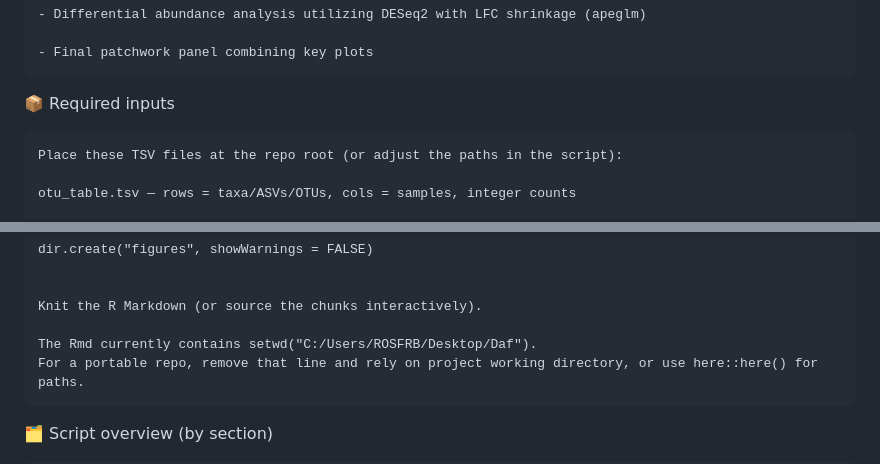
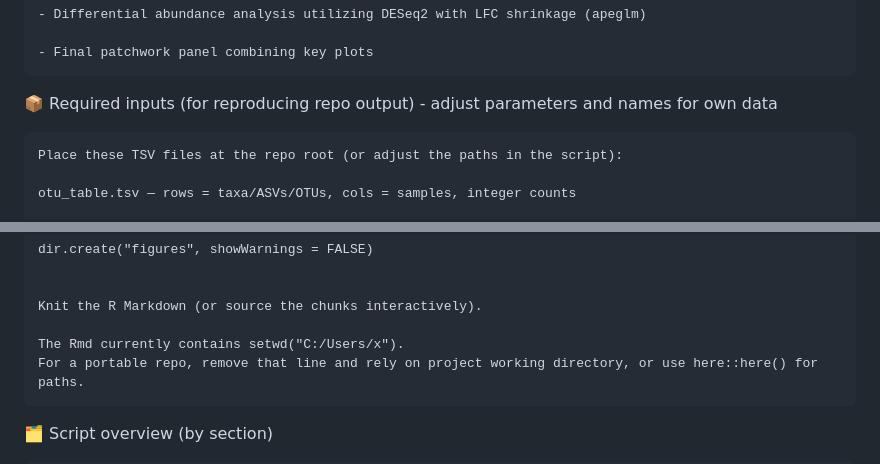
Before and after one commit to BeckBioHub/MicrobiomeAnalysis, a Markdown page: README.md, 2 parts joined by grey strips. Rendered like a GitHub page.

````diff
--- a/README.md
+++ b/README.md
@@ -22,7 +22,7 @@ A compact, reproducible R Markdown workflow for microbiome analysis using phylos
 
 - Final patchwork panel combining key plots
 ```
-📦 Required inputs
+📦 Required inputs (for reproducing repo output) - adjust parameters and names for own data
 ```
 Place these TSV files at the repo root (or adjust the paths in the script):
 
@@ -68,7 +68,7 @@ dir.create("figures", showWarnings = FALSE)
 
 Knit the R Markdown (or source the chunks interactively).
 
-The Rmd currently contains setwd("C:/Users/ROSFRB/Desktop/Daf").
+The Rmd currently contains setwd("C:/Users/x").
 For a portable repo, remove that line and rely on project working directory, or use here::here() for paths.
 ```
 🗂️ Script overview (by section)
````
